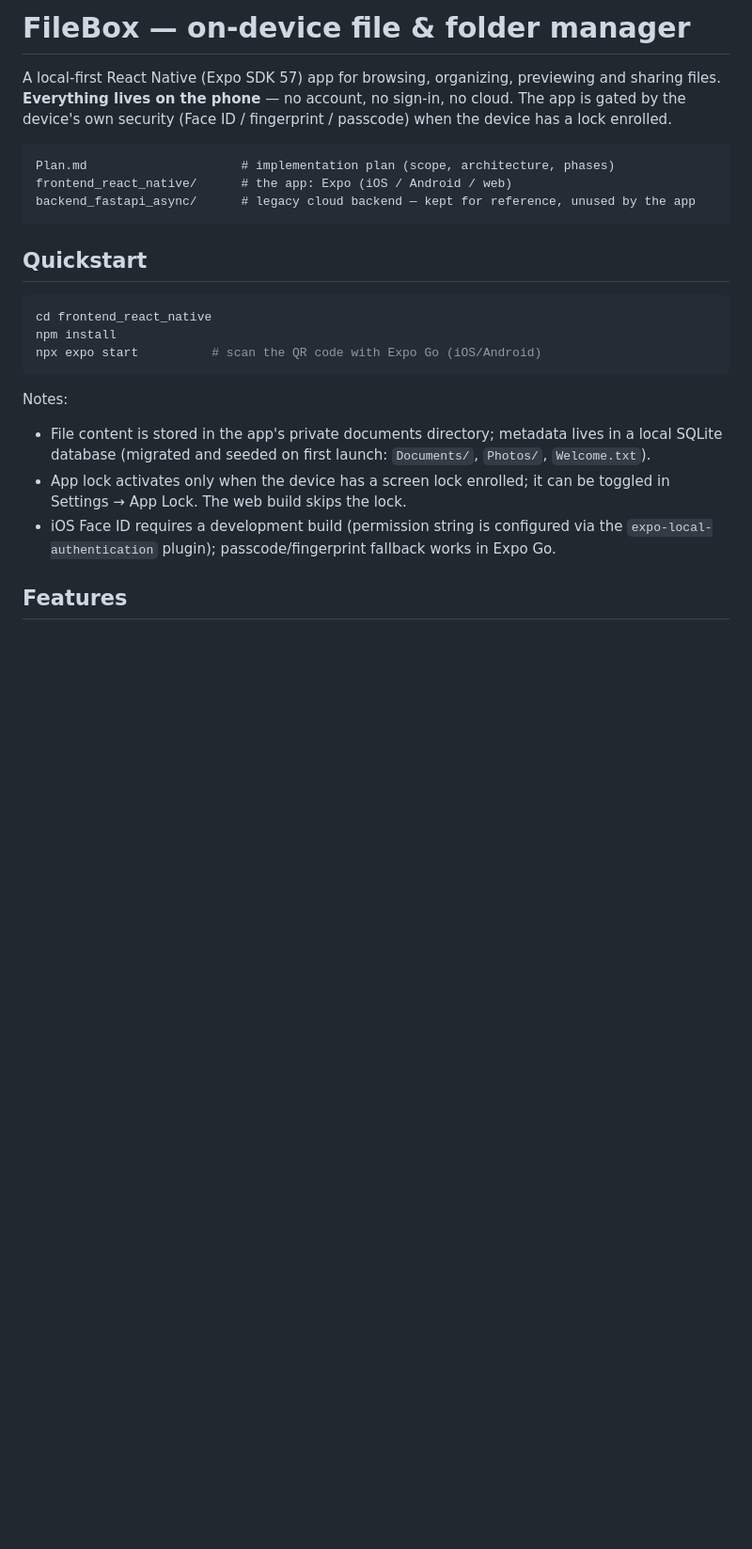
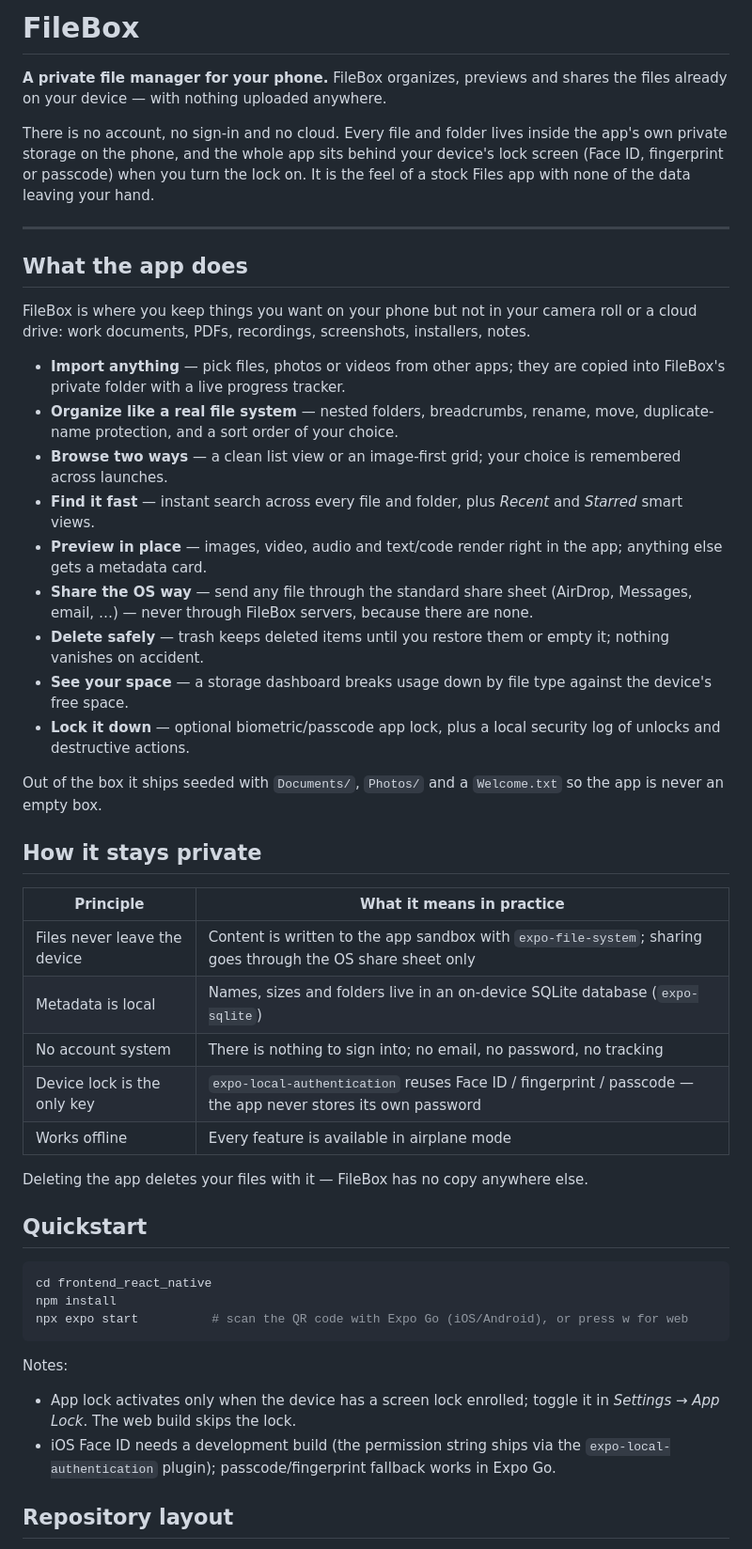
Before and after one commit to saell-s/file, a Markdown page: README.md, the part around one of its changes. Shown at 94% size. Rendered like a GitHub page; blank space fills up the shorter version.

Commit message:
README: explain what FileBox is, its privacy model, features and layout

````diff
--- a/README.md
+++ b/README.md
@@ -1,33 +1,68 @@
-# FileBox — on-device file & folder manager
+# FileBox
 
-A local-first React Native (Expo SDK 57) app for browsing, organizing, previewing and
-sharing files. **Everything lives on the phone** — no account, no sign-in, no cloud. The
-app is gated by the device's own security (Face ID / fingerprint / passcode) when the
-device has a lock enrolled.
+**A private file manager for your phone.** FileBox organizes, previews and shares the
+files already on your device — with nothing uploaded anywhere.
 
-```
-Plan.md                     # implementation plan (scope, architecture, phases)
-frontend_react_native/      # the app: Expo (iOS / Android / web)
-backend_fastapi_async/      # legacy cloud backend — kept for reference, unused by the app
-```
+There is no account, no sign-in and no cloud. Every file and folder lives inside the
+app's own private storage on the phone, and the whole app sits behind your device's
+lock screen (Face ID, fingerprint or passcode) when you turn the lock on. It is the
+feel of a stock Files app with none of the data leaving your hand.
+
+---
+
+## What the app does
+
+FileBox is where you keep things you want on your phone but not in your camera roll or
+a cloud drive: work documents, PDFs, recordings, screenshots, installers, notes.
+
+- **Import anything** — pick files, photos or videos from other apps; they are copied
+  into FileBox's private folder with a live progress tracker.
+- **Organize like a real file system** — nested folders, breadcrumbs, rename, move,
+  duplicate-name protection, and a sort order of your choice.
+- **Browse two ways** — a clean list view or an image-first grid; your choice is
+  remembered across launches.
+- **Find it fast** — instant search across every file and folder, plus *Recent* and
+  *Starred* smart views.
+- **Preview in place** — images, video, audio and text/code render right in the app;
+  anything else gets a metadata card.
+- **Share the OS way** — send any file through the standard share sheet (AirDrop,
+  Messages, email, …) — never through FileBox servers, because there are none.
+- **Delete safely** — trash keeps deleted items until you restore them or empty it;
+  nothing vanishes on accident.
+- **See your space** — a storage dashboard breaks usage down by file type against the
+  device's free space.
+- **Lock it down** — optional biometric/passcode app lock, plus a local security log
+  of unlocks and destructive actions.
+
+Out of the box it ships seeded with `Documents/`, `Photos/` and a `Welcome.txt` so the
+app is never an empty box.
+
+## How it stays private
+
+| Principle | What it means in practice |
+|---|---|
+| Files never leave the device | Content is written to the app sandbox with `expo-file-system`; sharing goes through the OS share sheet only |
+| Metadata is local | Names, sizes and folders live in an on-device SQLite database (`expo-sqlite`) |
+| No account system | There is nothing to sign into; no email, no password, no tracking |
+| Device lock is the only key | `expo-local-authentication` reuses Face ID / fingerprint / passcode — the app never stores its own password |
+| Works offline | Every feature is available in airplane mode |
+
+Deleting the app deletes your files with it — FileBox has no copy anywhere else.
 
 ## Quickstart
 
 ```powershell
 cd frontend_react_native
 npm install
-npx expo start          # scan the QR code with Expo Go (iOS/Android)
+npx expo start          # scan the QR code with Expo Go (iOS/Android), or press w for web
 ```
 
 Notes:
 
-- File content is stored in the app's private documents directory; metadata lives in a
-  local SQLite database (migrated and seeded on first launch: `Documents/`, `Photos/`,
-  `Welcome.txt`).
-- App lock activates only when the device has a screen lock enrolled; it can be toggled
-  in Settings → App Lock. The web build skips the lock.
-- iOS Face ID requires a development build (permission string is configured via the
+- App lock activates only when the device has a screen lock enrolled; toggle it in
+  *Settings → App Lock*. The web build skips the lock.
+- iOS Face ID needs a development build (the permission string ships via the
   `expo-local-authentication` plugin); passcode/fingerprint fallback works in Expo Go.
 
-## Features
+## Repository layout
 
````
Also changed, not shown: other parts of README.md (+26 -15 lines).
